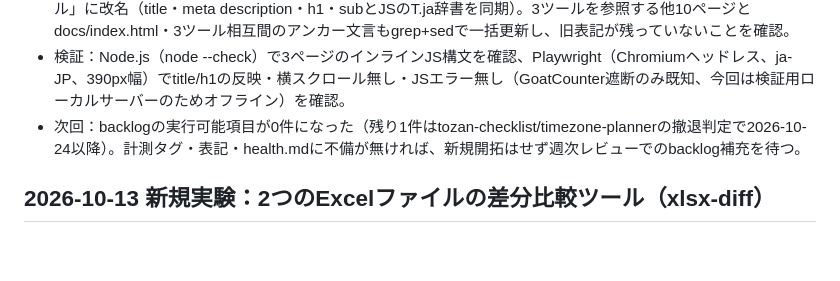
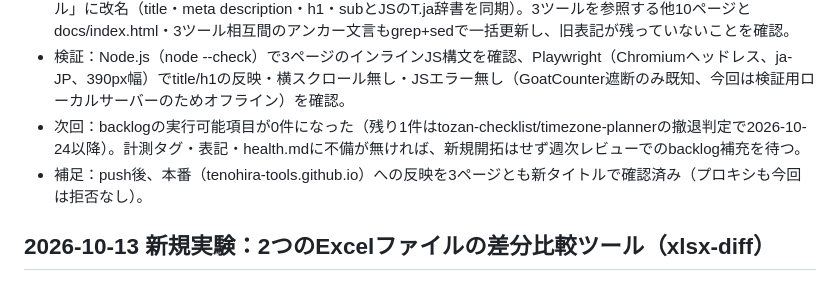
Before and after one commit to tenohira-tools/tenohira-tools.github.io, a Markdown page: state/log.md, the part around the change. GitHub-like rendering; blank space fills up the shorter version.

Commit message:
docs: 本番反映の確認結果をログに追記

```diff
--- a/state/log.md
+++ b/state/log.md
@@ -5,6 +5,7 @@
 - やったこと：ideas/backlog.mdの申し送りどおり、backlogの実行可能項目（csv-fix・csv-merge・csv-seiriのtitle/h1/description統一）を実施。xlsx群と同じ「困りごとの言い回し先頭」に変更し、csv-fix「CSVやテキストを開くと文字化けする：文字コード変換ツール」、csv-merge「文字コードがバラバラな複数のCSVを結合できない：複数CSV結合ツール」、csv-seiri「全角半角・カナ・郵便番号の表記ゆれをまとめて統一：CSV書式統一ツール」に改名（title・meta description・h1・subとJSのT.ja辞書を同期）。3ツールを参照する他10ページとdocs/index.html・3ツール相互間のアンカー文言もgrep+sedで一括更新し、旧表記が残っていないことを確認。
 - 検証：Node.js（node --check）で3ページのインラインJS構文を確認、Playwright（Chromiumヘッドレス、ja-JP、390px幅）でtitle/h1の反映・横スクロール無し・JSエラー無し（GoatCounter遮断のみ既知、今回は検証用ローカルサーバーのためオフライン）を確認。
 - 次回：backlogの実行可能項目が0件になった（残り1件はtozan-checklist/timezone-plannerの撤退判定で2026-10-24以降）。計測タグ・表記・health.mdに不備が無ければ、新規開拓はせず週次レビューでのbacklog補充を待つ。
+- 補足：push後、本番（tenohira-tools.github.io）への反映を3ページとも新タイトルで確認済み（プロキシも今回は拒否なし）。
 
 ## 2026-10-13 新規実験：2つのExcelファイルの差分比較ツール（xlsx-diff）
 - 数値：GoatCounter取得はプロキシ・WebFetchともに失敗（既知の問題、10-10から継続、escalations対応待ち）。前回10-13 17:30Z時点の値（累計8、個別34ページ全て0）から変化なし。health.md（34ページ・問題0件）・計測タグ・表記いずれも不備なし。改善対象になる閲覧増加ページも無いため、ideas/backlog.mdの最上位「2つのExcelファイルのセル単位の差分比較」を実施。
```
